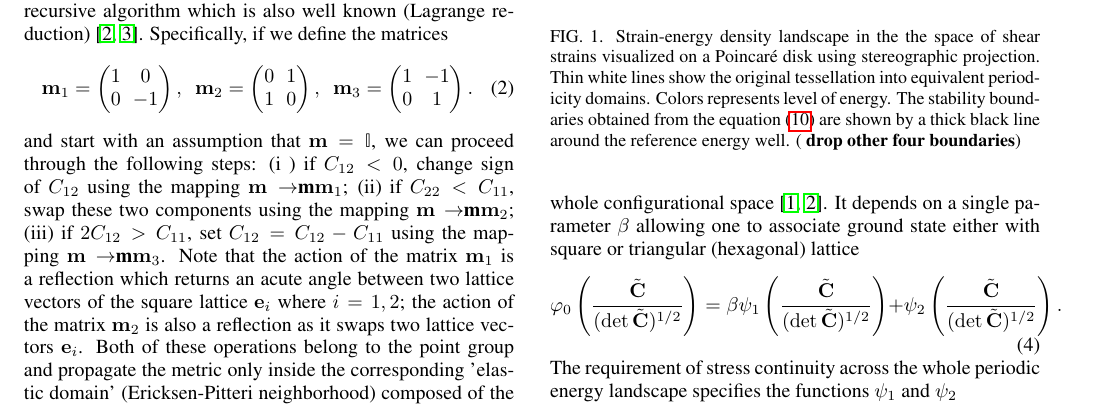
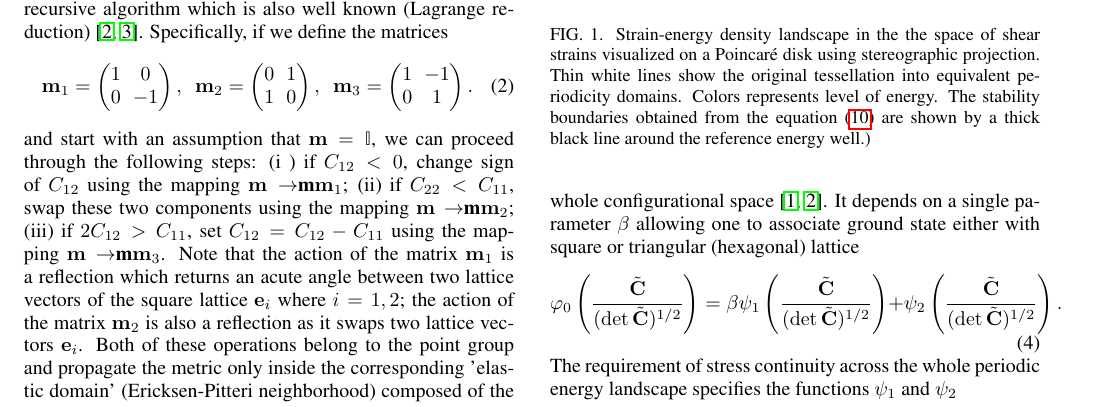
Before and after one commit to cnrs-oguzumut/two_stage_yielding_MTM, a LaTeX paper (SM.tex): part of page 1 of 3, cut so that both start at the same text. Compiled offline with pdfLaTeX.

Commit message:
SM included 2

```diff
--- a/SM.tex
+++ b/SM.tex
@@ -828,7 +828,7 @@ Note  that the action of the matrix ${\bf m}_1$ is a reflection which returns an
 %In what follows  we present the results of a direct comparisons between the outcomes of some benchmark numerical experiments conducted in MTM and in MS frameworks.  As a  basis of such comparison we point to the fact that both types of models are based on the same microscopic model  relying on   pair interactions between atoms and  operating with  exactly the same interatomic potential.
  \begin{figure}[h!]
 \centering
-\includegraphics[scale=0.25]{Figures_ordered/fig_1_SM.pdf}\caption{Strain-energy density landscape in  the the space of shear strains visualized on a  Poincar\'e disk using  stereographic projection. Thin white lines show the original tessellation into equivalent periodicity domains. Colors represents  level of energy. The stability boundaries obtained  from the equation \eqref{detQ}   are shown by a thick black line around the reference energy well. ( \textbf{drop other four boundaries})
+\includegraphics[scale=0.25]{Figures_ordered/fig_1_SM.pdf}\caption{Strain-energy density landscape in  the the space of shear strains visualized on a  Poincar\'e disk using  stereographic projection. Thin white lines show the original tessellation into equivalent periodicity domains. Colors represents  level of energy. The stability boundaries obtained  from the equation \eqref{detQ}   are shown by a thick black line around the reference energy well.)
 %. Five boundaries are shown: the original stability envelope and four copies generated by applying the coordinate transformations $\mathbf{m}^T \cdot \mathbf{C} \cdot \mathbf{m}$ with $\mathbf{m} \in \left\{\begin{bmatrix} 1 & \pm 1 \\ 0 & 1 \end{bmatrix}, \begin{bmatrix} 1 & 0 \\ \pm 1 & 1 \end{bmatrix}\right\}$, representing equivalent energy wells in the metric space.
 }
 \label{01}
```
Also changed, not shown: SM.pdf.
